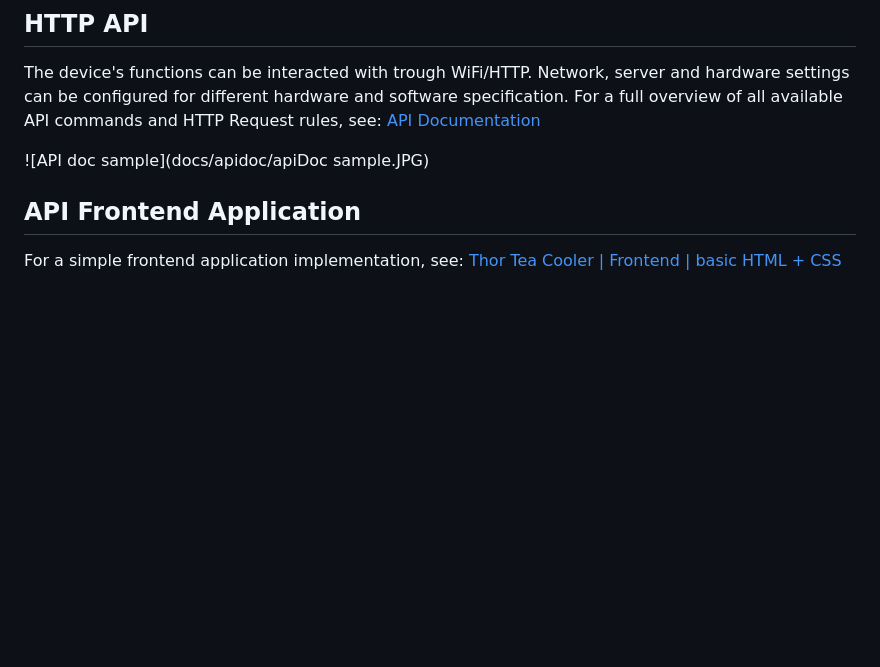
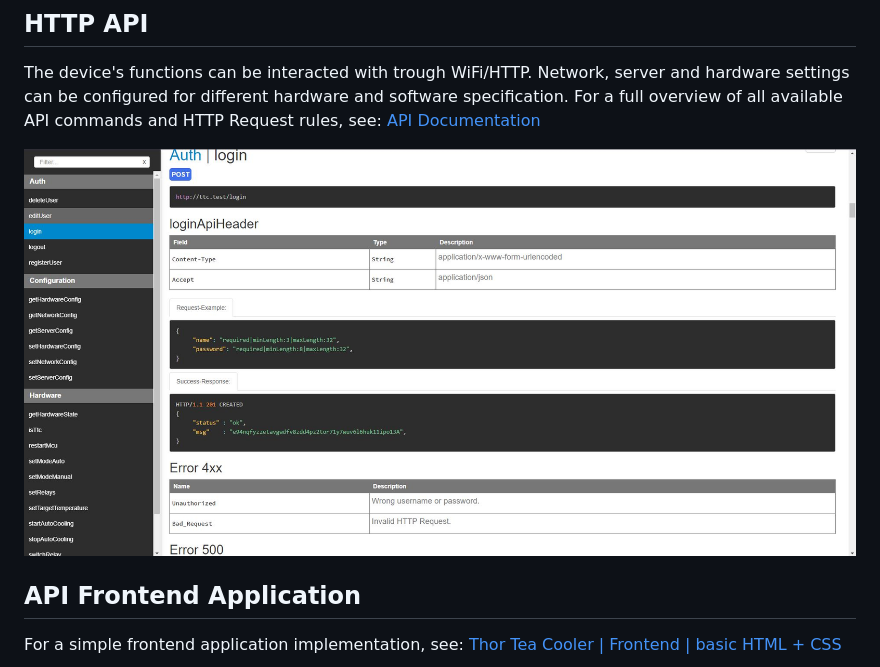
Before and after one commit to HodoArmand/thor-tea-cooler, a Markdown page: README.md, the part around the change. GitHub-like rendering; blank space fills up the shorter version.

```diff
--- a/README.md
+++ b/README.md
@@ -22,7 +22,7 @@ Whether you're building conventional web apps, single-page applications (SPAs),
 
 The device's functions can be interacted with trough WiFi/HTTP. Network, server and hardware settings can be configured for different hardware and software specification. For a full overview of all available API commands and HTTP Request rules, see: [API Documentation](https://github.com/HodoArmand/thor-tea-cooler/tree/dev/docs/apidoc)
 
-![API doc sample](docs/apidoc/apiDoc sample.JPG)
+![API doc sample](docs/apidoc/apiDoc%20sample.JPG)
 
 ## API Frontend Application
 
```
